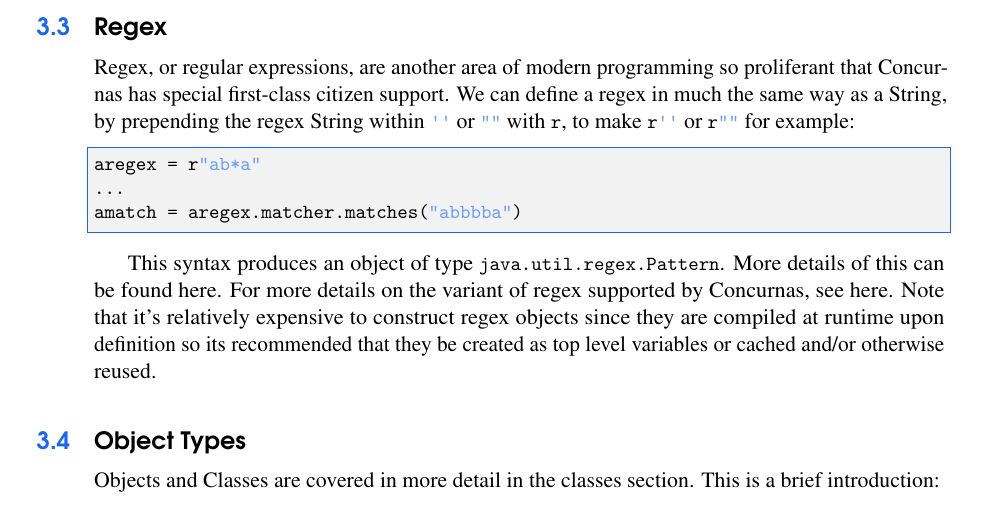
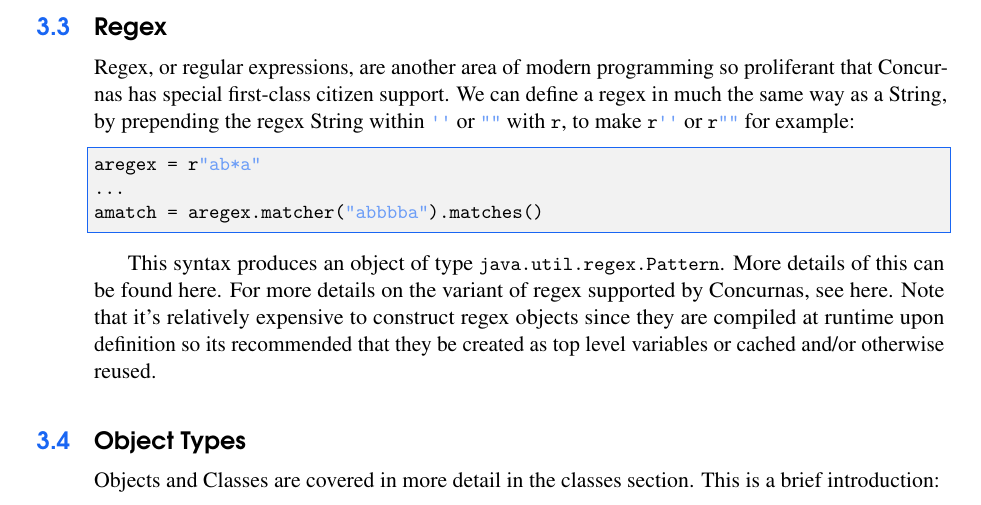
Before and after one commit to Concurnas/Concurnas, a LaTeX thesis (book/conc-doc.tex, which reads book/types.tex): part of page 36 of 374, cut so that both start at the same text. Compiled offline with pdfLaTeX.

Commit message:
minor fix with matcher arguments

```diff
--- a/book/types.tex
+++ b/book/types.tex
@@ -256,7 +256,7 @@
 \begin{lstlisting}
 aregex = r"ab*a"
 ...
-amatch = aregex.matcher.matches("abbbba")
+amatch = aregex.matcher("abbbba").matches()
 \end{lstlisting}
 
 This syntax produces an object of type \lstinline{java.util.regex.Pattern}. More details of this can be found \href{https://docs.oracle.com/en/java/javase/12/docs/api/java.base/java/util/regex/Pattern.html}{here}. For more details on the variant of regex supported by Concurnas, see \href{https://docs.oracle.com/en/java/javase/12/docs/api/java.base/java/util/regex/Pattern.html}{here}. Note that it's relatively expensive to construct regex objects since they are compiled at runtime upon definition so its recommended that they be created as top level variables or cached and/or otherwise reused.
```
